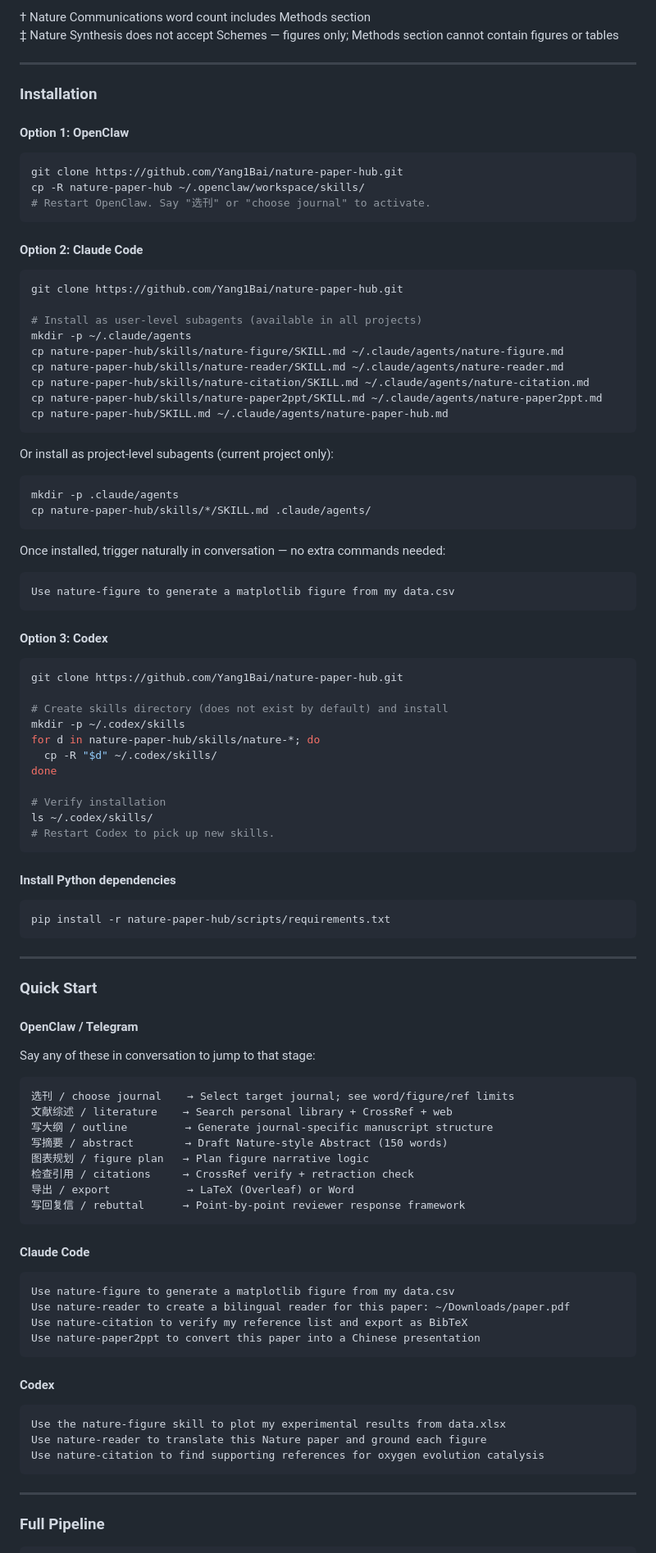
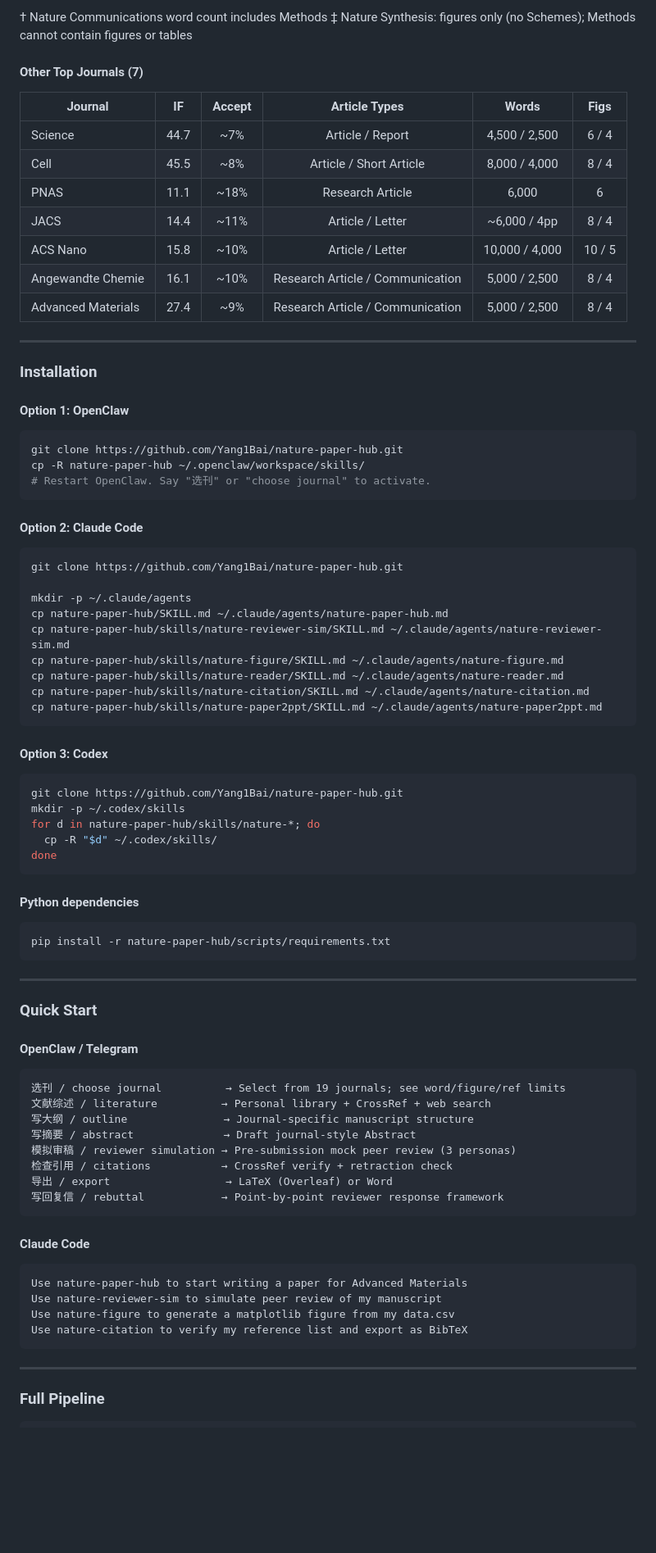
Before and after one commit to Yang1Bai/nature-paper-hub, a Markdown page: README.md, the part around one of its changes. Shown at 82% size. Drawn GitHub-style; blank space fills up the shorter version.

````diff
--- a/README.md
+++ b/README.md
@@ -284,6 +314,18 @@ Compatible with **OpenClaw, Claude Code, and Codex**. Outputs **LaTeX (Overleaf-
 
-† Nature Communications word count includes Methods section
-‡ Nature Synthesis does not accept Schemes — figures only; Methods section cannot contain figures or tables
+† Nature Communications word count includes Methods
+‡ Nature Synthesis: figures only (no Schemes); Methods cannot contain figures or tables
+
+#### Other Top Journals (7)
+
+| Journal | IF | Accept | Article Types | Words | Figs |
+|---------|:---:|:---:|:---:|:---:|:---:|
+| Science | 44.7 | ~7% | Article / Report | 4,500 / 2,500 | 6 / 4 |
+| Cell | 45.5 | ~8% | Article / Short Article | 8,000 / 4,000 | 8 / 4 |
+| PNAS | 11.1 | ~18% | Research Article | 6,000 | 6 |
+| JACS | 14.4 | ~11% | Article / Letter | ~6,000 / 4pp | 8 / 4 |
+| ACS Nano | 15.8 | ~10% | Article / Letter | 10,000 / 4,000 | 10 / 5 |
+| Angewandte Chemie | 16.1 | ~10% | Research Article / Communication | 5,000 / 2,500 | 8 / 4 |
+| Advanced Materials | 27.4 | ~9% | Research Article / Communication | 5,000 / 2,500 | 8 / 4 |
 
 ---
 
@@ -302,43 +344,26 @@ cp -R nature-paper-hub ~/.openclaw/workspace/skills/
 ```bash
 git clone https://github.com/Yang1Bai/nature-paper-hub.git
 
-# Install as user-level subagents (available in all projects)
 mkdir -p ~/.claude/agents
+cp nature-paper-hub/SKILL.md ~/.claude/agents/nature-paper-hub.md
+cp nature-paper-hub/skills/nature-reviewer-sim/SKILL.md ~/.claude/agents/nature-reviewer-sim.md
 cp nature-paper-hub/skills/nature-figure/SKILL.md ~/.claude/agents/nature-figure.md
 cp nature-paper-hub/skills/nature-reader/SKILL.md ~/.claude/agents/nature-reader.md
 cp nature-paper-hub/skills/nature-citation/SKILL.md ~/.claude/agents/nature-citation.md
 cp nature-paper-hub/skills/nature-paper2ppt/SKILL.md ~/.claude/agents/nature-paper2ppt.md
-cp nature-paper-hub/SKILL.md ~/.claude/agents/nature-paper-hub.md
-```
-
-Or install as project-level subagents (current project only):
-```bash
-mkdir -p .claude/agents
-cp nature-paper-hub/skills/*/SKILL.md .claude/agents/
-```
-
-Once installed, trigger naturally in conversation — no extra commands needed:
-```
-Use nature-figure to generate a matplotlib figure from my data.csv
 ```
 
 #### Option 3: Codex
 
 ```bash
 git clone https://github.com/Yang1Bai/nature-paper-hub.git
-
-# Create skills directory (does not exist by default) and install
 mkdir -p ~/.codex/skills
 for d in nature-paper-hub/skills/nature-*; do
   cp -R "$d" ~/.codex/skills/
 done
-
-# Verify installation
-ls ~/.codex/skills/
-# Restart Codex to pick up new skills.
 ```
 
-#### Install Python dependencies
+#### Python dependencies
 
 ```bash
 pip install -r nature-paper-hub/scripts/requirements.txt
@@ -349,32 +374,25 @@ pip install -r nature-paper-hub/scripts/requirements.txt
 ### Quick Start
 
 #### OpenClaw / Telegram
-Say any of these in conversation to jump to that stage:
 
 ```
-选刊 / choose journal    → Select target journal; see word/figure/ref limits
-文献综述 / literature    → Search personal library + CrossRef + web
-写大纲 / outline         → Generate journal-specific manuscript structure
-写摘要 / abstract        → Draft Nature-style Abstract (150 words)
-图表规划 / figure plan   → Plan figure narrative logic
-检查引用 / citations     → CrossRef verify + retraction check
-导出 / export            → LaTeX (Overleaf) or Word
-写回复信 / rebuttal      → Point-by-point reviewer response framework
+选刊 / choose journal          → Select from 19 journals; see word/figure/ref limits
+文献综述 / literature          → Personal library + CrossRef + web search
+写大纲 / outline               → Journal-specific manuscript structure
+写摘要 / abstract              → Draft journal-style Abstract
+模拟审稿 / reviewer simulation → Pre-submission mock peer review (3 personas)
+检查引用 / citations           → CrossRef verify + retraction check
+导出 / export                  → LaTeX (Overleaf) or Word
+写回复信 / rebuttal            → Point-by-point reviewer response framework
 ```
 
 #### Claude Code
+
 ```
+Use nature-paper-hub to start writing a paper for Advanced Materials
+Use nature-reviewer-sim to simulate peer review of my manuscript
 Use nature-figure to generate a matplotlib figure from my data.csv
-Use nature-reader to create a bilingual reader for this paper: ~/Downloads/paper.pdf
 Use nature-citation to verify my reference list and export as BibTeX
-Use nature-paper2ppt to convert this paper into a Chinese presentation
-```
-
-#### Codex
-```
-Use the nature-figure skill to plot my experimental results from data.xlsx
-Use nature-reader to translate this Nature paper and ground each figure
-Use nature-citation to find supporting references for oxygen evolution catalysis
 ```
 
 ---
````
Also changed, not shown: other parts of README.md (+153 -104 lines).
